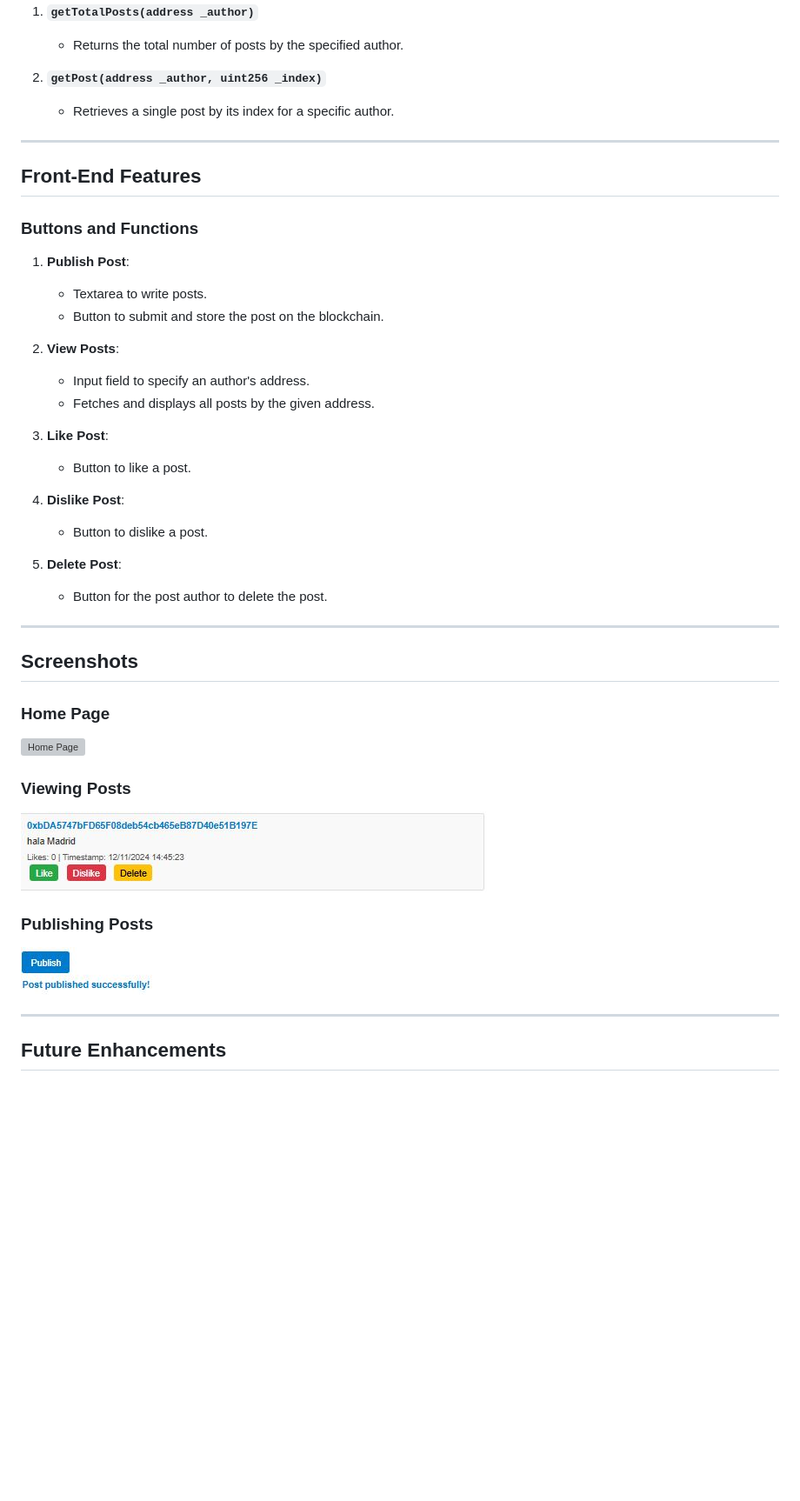
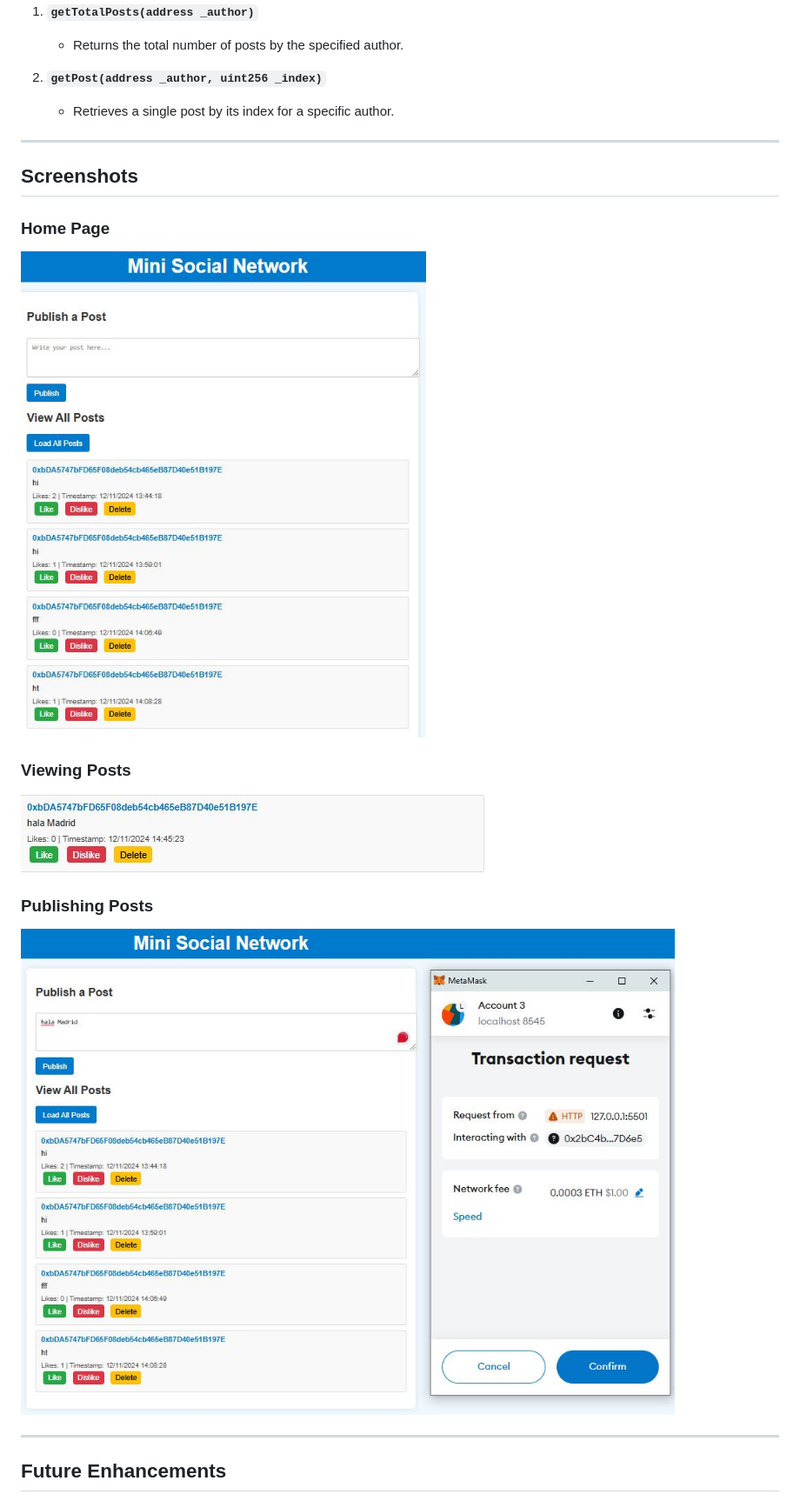
Before and after one commit to mohammed-stalin/blockchain, a Markdown page: chain/README.md, the part around the change. Shown: that part at 87% size. Drawn GitHub-style; blank space fills up the shorter version; grey boxes are pictures that could not be loaded.

Commit message:
updating reamde

```diff
--- a/chain/README.md
+++ b/chain/README.md
@@ -96,39 +96,16 @@ Open `index.html` in a browser. Ensure MetaMask is connected and the correct net
 
 ---
 
-## Front-End Features
-
-### Buttons and Functions
-
-1. **Publish Post**:
-   - Textarea to write posts.
-   - Button to submit and store the post on the blockchain.
-
-2. **View Posts**:
-   - Input field to specify an author's address.
-   - Fetches and displays all posts by the given address.
-
-3. **Like Post**:
-   - Button to like a post.
-
-4. **Dislike Post**:
-   - Button to dislike a post.
-
-5. **Delete Post**:
-   - Button for the post author to delete the post.
-
----
-
 ## Screenshots
 
 ### Home Page
-![Home Page](minisocial)
+![Home Page](minisocial.JPG)
 
 ### Viewing Posts
 ![View Posts](minisocial3.JPG)
 
 ### Publishing Posts
-![Publish Posts](minisocial4.JPG)
+![Publish Posts](minisocial2.JPG)
 
 ---
 
```
